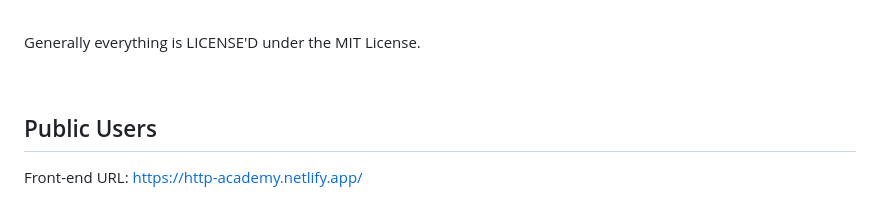
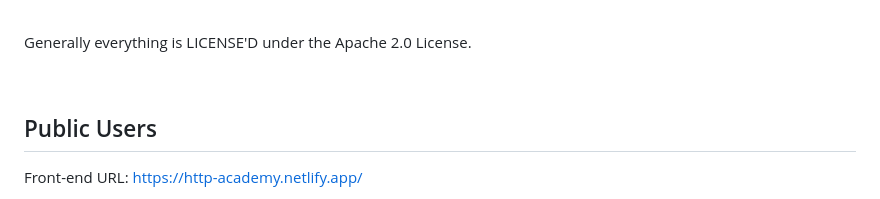
Before and after one commit to uofa-cmput404/404f23project-http-academy, a Markdown page: README.md, the part around the change. Rendered like a GitHub page.

```diff
--- a/README.md
+++ b/README.md
@@ -36,7 +36,7 @@ Authors:
 
 <br>
 
-Generally everything is LICENSE'D under the MIT License.
+Generally everything is LICENSE'D under the Apache 2.0 License.
 
 <br></br>
 
```
